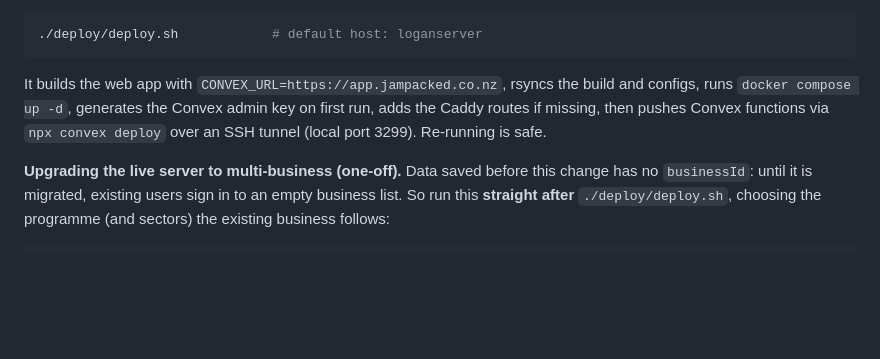
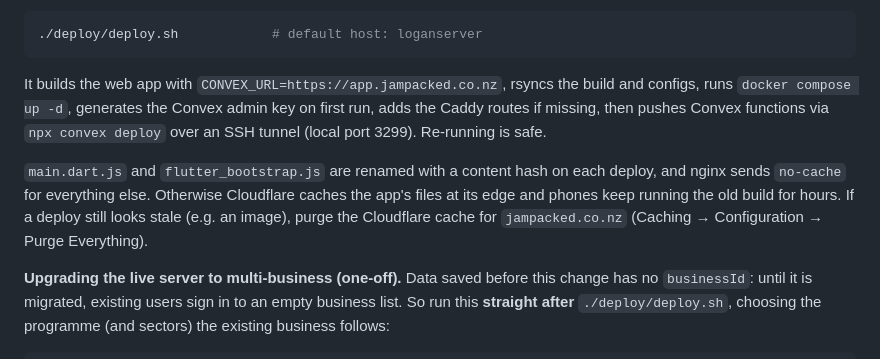
Before and after one commit to LoganShmogan/JamPacked, a Markdown page: docs/DOCUMENTATION.md, the part around the change. GitHub-like rendering; blank space fills up the shorter version.

Commit message:
Document why deploys fingerprint the app's scripts
Co-Authored-By: Claude Opus 5.5 <noreply@anthropic.com>

```diff
--- a/docs/DOCUMENTATION.md
+++ b/docs/DOCUMENTATION.md
@@ -692,6 +692,11 @@ configs, runs `docker compose up -d`, generates the Convex admin key on first ru
 missing, then pushes Convex functions via `npx convex deploy` over an SSH tunnel (local port 3299).
 Re-running is safe.
 
+`main.dart.js` and `flutter_bootstrap.js` are renamed with a content hash on each deploy, and nginx sends
+`no-cache` for everything else. Otherwise Cloudflare caches the app's files at its edge and phones keep
+running the old build for hours. If a deploy still looks stale (e.g. an image), purge the Cloudflare
+cache for `jampacked.co.nz` (Caching → Configuration → Purge Everything).
+
 **Upgrading the live server to multi-business (one-off).** Data saved before this change has no
 `businessId`: until it is migrated, existing users sign in to an empty business list. So run this
 **straight after** `./deploy/deploy.sh`, choosing the programme (and sectors) the existing business follows:
```
